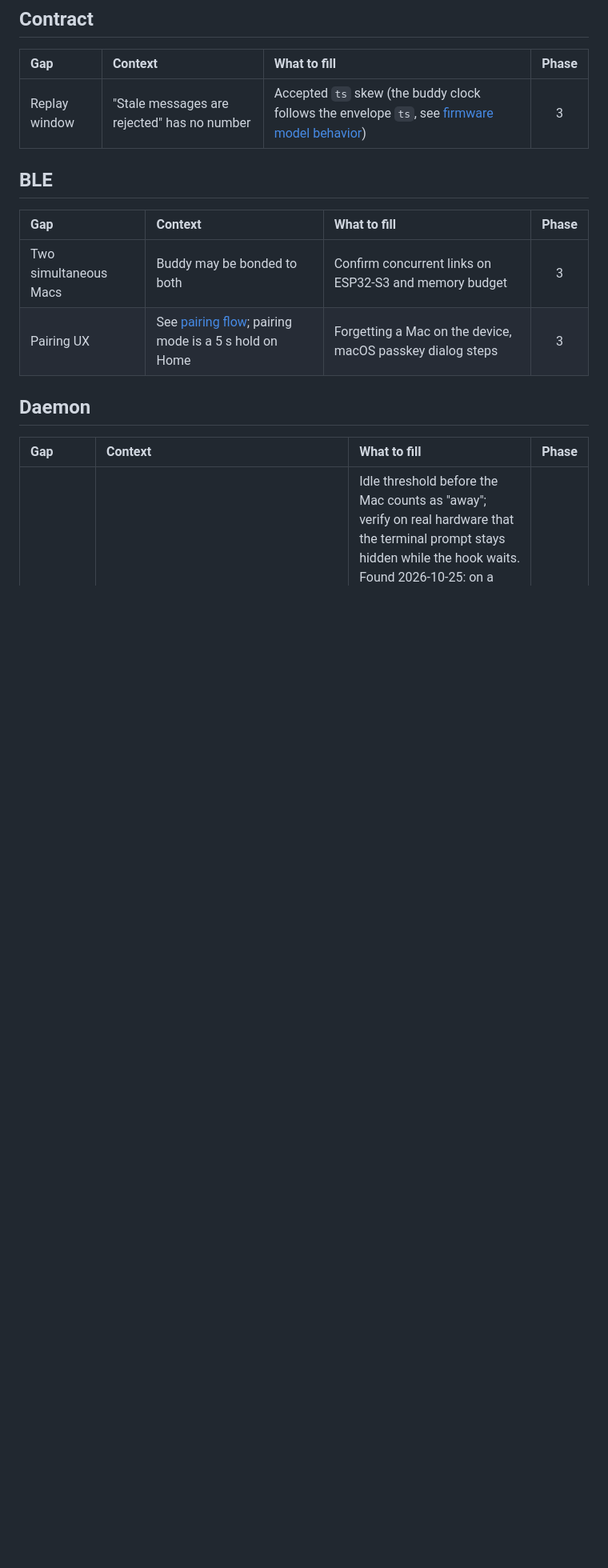
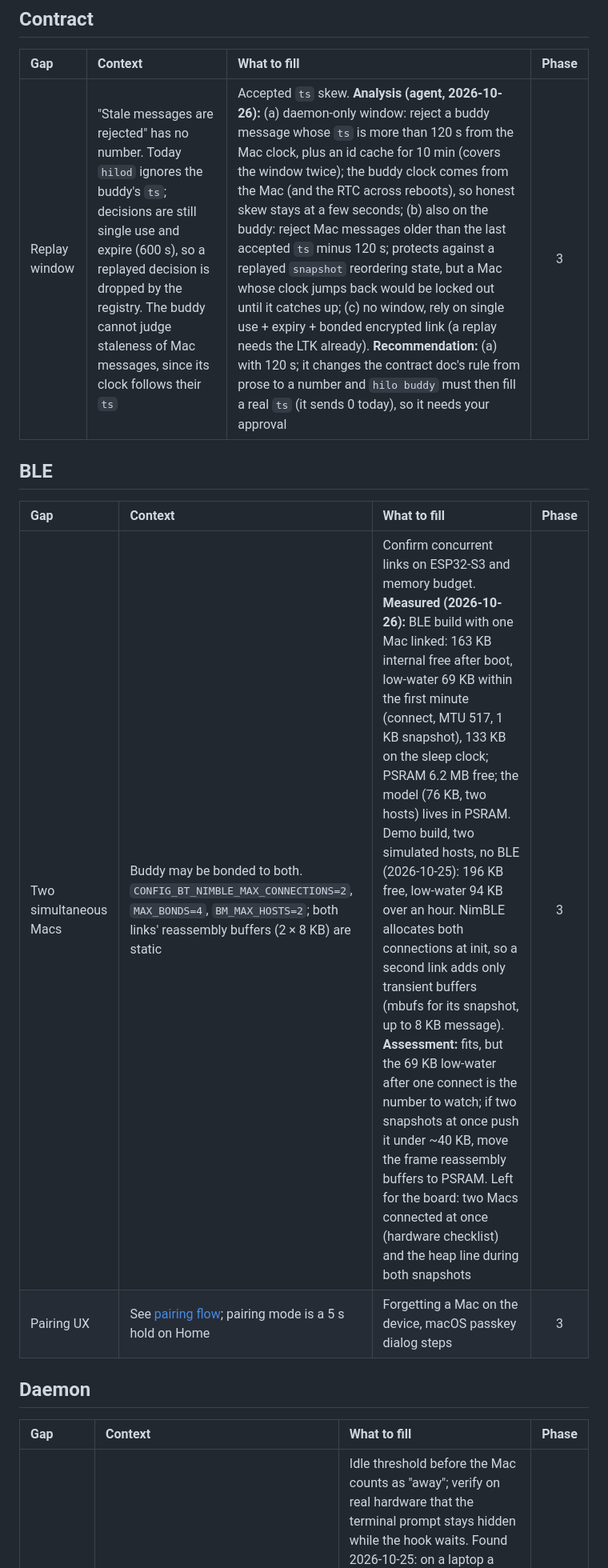
Before and after one commit to jaycorpstudios/clawd-body, a Markdown page: docs/plans/open-questions.md, the part around one of its changes. Shown at 80% size. GitHub-like rendering; blank space fills up the shorter version.

Commit message:
docs: analysis and recommendations for the replay window, policy file and two-Mac memory budget
Co-Authored-By: Claude Opus 5.5 <noreply@anthropic.com>

```diff
--- a/docs/plans/open-questions.md
+++ b/docs/plans/open-questions.md
@@ -15,13 +15,13 @@ Nothing pending.
 
 | Gap | Context | What to fill | Phase |
 | :--- | :--- | :--- | :---: |
-| Replay window | "Stale messages are rejected" has no number | Accepted `ts` skew (the buddy clock follows the envelope `ts`, see [firmware model behavior](../components/firmware.md#model-behavior)) | 3 |
+| Replay window | "Stale messages are rejected" has no number. Today `hilod` ignores the buddy's `ts`; decisions are still single use and expire (600 s), so a replayed decision is dropped by the registry. The buddy cannot judge staleness of Mac messages, since its clock follows their `ts` | Accepted `ts` skew. **Analysis (agent, 2026-10-26):** (a) daemon-only window: reject a buddy message whose `ts` is more than 120 s from the Mac clock, plus an id cache for 10 min (covers the window twice); the buddy clock comes from the Mac (and the RTC across reboots), so honest skew stays at a few seconds; (b) also on the buddy: reject Mac messages older than the last accepted `ts` minus 120 s; protects against a replayed `snapshot` reordering state, but a Mac whose clock jumps back would be locked out until it catches up; (c) no window, rely on single use + expiry + bonded encrypted link (a replay needs the LTK already). **Recommendation:** (a) with 120 s; it changes the contract doc's rule from prose to a number and `hilo buddy` must then fill a real `ts` (it sends 0 today), so it needs your approval | 3 |
 
 ## BLE
 
 | Gap | Context | What to fill | Phase |
 | :--- | :--- | :--- | :---: |
-| Two simultaneous Macs | Buddy may be bonded to both | Confirm concurrent links on ESP32-S3 and memory budget | 3 |
+| Two simultaneous Macs | Buddy may be bonded to both. `CONFIG_BT_NIMBLE_MAX_CONNECTIONS=2`, `MAX_BONDS=4`, `BM_MAX_HOSTS=2`; both links' reassembly buffers (2 × 8 KB) are static | Confirm concurrent links on ESP32-S3 and memory budget. **Measured (2026-10-26):** BLE build with one Mac linked: 163 KB internal free after boot, low-water 69 KB within the first minute (connect, MTU 517, 1 KB snapshot), 133 KB on the sleep clock; PSRAM 6.2 MB free; the model (76 KB, two hosts) lives in PSRAM. Demo build, two simulated hosts, no BLE (2026-10-25): 196 KB free, low-water 94 KB over an hour. NimBLE allocates both connections at init, so a second link adds only transient buffers (mbufs for its snapshot, up to 8 KB message). **Assessment:** fits, but the 69 KB low-water after one connect is the number to watch; if two snapshots at once push it under ~40 KB, move the frame reassembly buffers to PSRAM. Left for the board: two Macs connected at once (hardware checklist) and the heap line during both snapshots | 3 |
 | Pairing UX | See [pairing flow](../flows/ble-pairing-flow.md); pairing mode is a 5 s hold on Home | Forgetting a Mac on the device, macOS passkey dialog steps | 3 |
 
 ## Daemon
```
Also changed, not shown: other parts of docs/plans/open-questions.md (+1 -1 lines).
